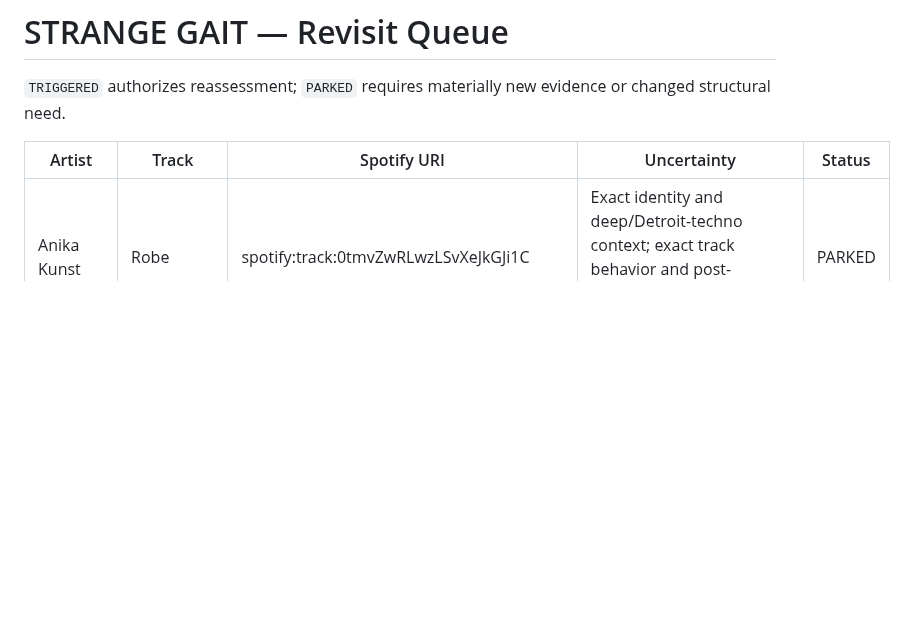
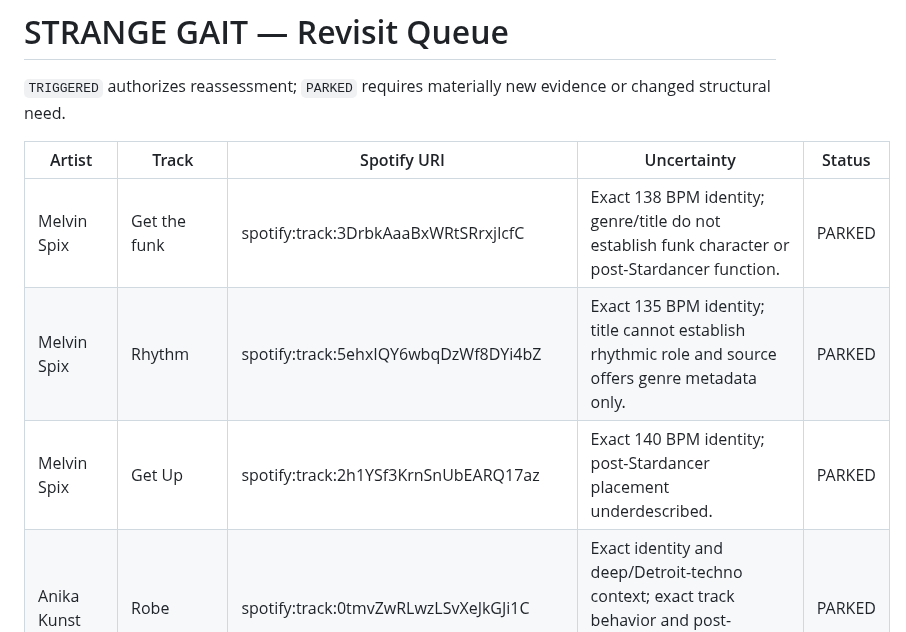
Before and after one commit to broskmenmi/editorial-engine, a Markdown page: playlists/strange-gait/revisit.md, the part around the change. GitHub-like rendering; blank space fills up the shorter version.

Commit message:
Park STRANGE GAIT Run 41 candidates

```diff
--- a/playlists/strange-gait/revisit.md
+++ b/playlists/strange-gait/revisit.md
@@ -4,6 +4,9 @@
 
 | Artist | Track | Spotify URI | Uncertainty | Status |
 |---|---|---|---|---|
+| Melvin Spix | Get the funk | spotify:track:3DrbkAaaBxWRtSRrxjlcfC | Exact 138 BPM identity; genre/title do not establish funk character or post-Stardancer function. | PARKED |
+| Melvin Spix | Rhythm | spotify:track:5ehxIQY6wbqDzWf8DYi4bZ | Exact 135 BPM identity; title cannot establish rhythmic role and source offers genre metadata only. | PARKED |
+| Melvin Spix | Get Up | spotify:track:2h1YSf3KrnSnUbEARQ17az | Exact 140 BPM identity; post-Stardancer placement underdescribed. | PARKED |
 | Anika Kunst | Robe | spotify:track:0tmvZwRLwzLSvXeJkGJi1C | Exact identity and deep/Detroit-techno context; exact track behavior and post-Stardancer function are underdescribed. | PARKED |
 | Anika Kunst | Inner Peace | spotify:track:3zATr3fJDURUSJoslD1pGK | Exact identity; title cannot establish calm/release function and source offers tags only. | PARKED |
 | Anika Kunst | Mental Chaos | spotify:track:3BvT71O3hBS64Y5FbQ3bKr | Exact identity; title cannot establish fracture/chaos function and source offers tags only. | PARKED |
```
